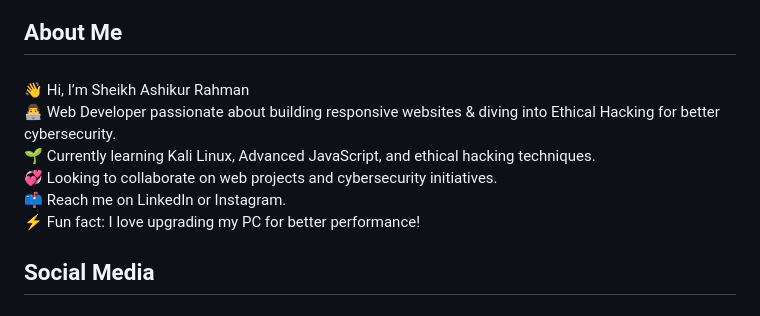
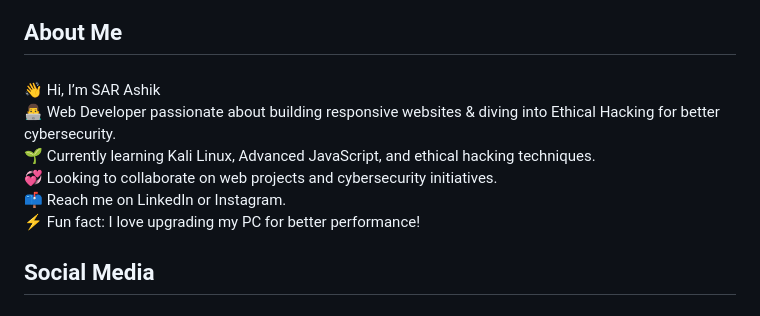
Before and after one commit to ArAshik10/ArAshik10, a Markdown page: README.md, the part around the change. Drawn GitHub-style.

```diff
--- a/README.md
+++ b/README.md
@@ -10,7 +10,7 @@
 
 ###
 
-<p align="left">👋 Hi, I’m Sheikh Ashikur Rahman<br>👨‍💻 Web Developer passionate about building responsive websites & diving into Ethical Hacking for better cybersecurity.<br>🌱 Currently learning Kali Linux, Advanced JavaScript, and ethical hacking techniques.<br>💞 Looking to collaborate on web projects and cybersecurity initiatives.<br>📫 Reach me on LinkedIn or Instagram.<br>⚡ Fun fact: I love upgrading my PC for better performance!</p>
+<p align="left">👋 Hi, I’m SAR Ashik<br>👨‍💻 Web Developer passionate about building responsive websites & diving into Ethical Hacking for better cybersecurity.<br>🌱 Currently learning Kali Linux, Advanced JavaScript, and ethical hacking techniques.<br>💞 Looking to collaborate on web projects and cybersecurity initiatives.<br>📫 Reach me on LinkedIn or Instagram.<br>⚡ Fun fact: I love upgrading my PC for better performance!</p>
 
 ###
 
```
